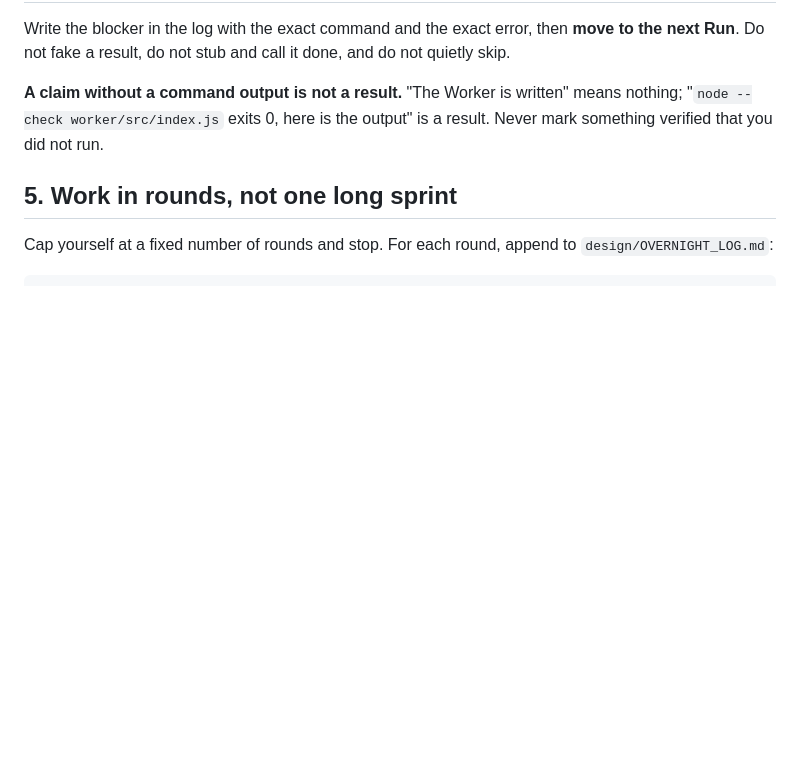
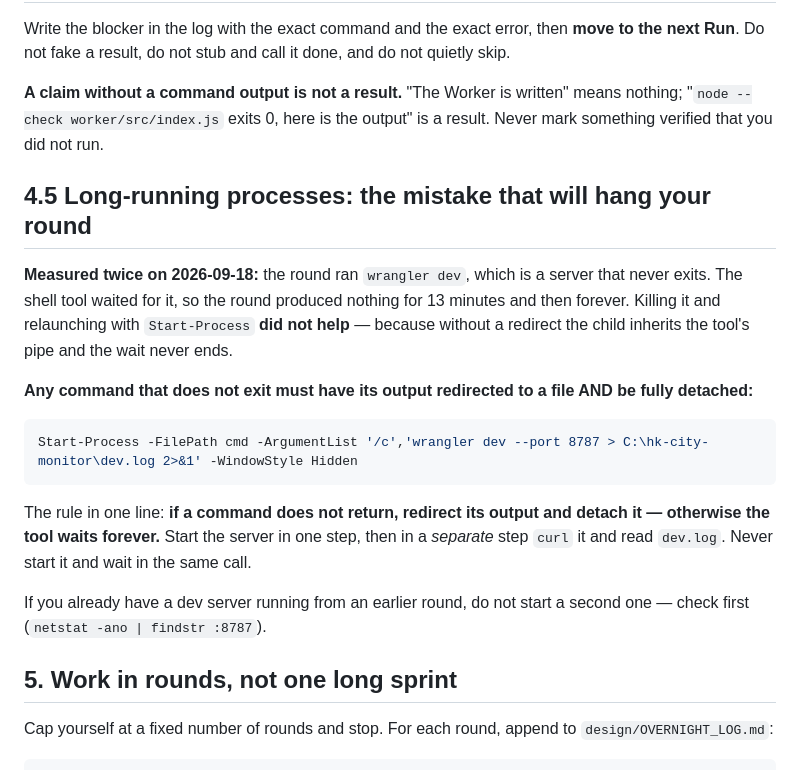
Before and after one commit to Cyruschu430/hk-city-monitor, a Markdown page: KIMI_BRIEF.md, the part around the change. GitHub-like rendering; blank space fills up the shorter version.

Commit message:
Stop the round hanging: a process that never exits must be detached with its output redirected
Twice tonight the agent started `wrangler dev`, which never exits, and the shell tool waited on it —
13 minutes of no output and then permanently. Killing it and relaunching via Start-Process did not
fix it either, because without a redirect the child still inherits the tool's pipe and the wait never
ends. The rule now in both AGENTS.md and the overnight brief: redirect the output to a file and
detach, then curl it in a separate step. Start it and wait in the same call and you hang.

Co-Authored-By: Hermes Agent <noreply@nousresearch.com>

````diff
--- a/KIMI_BRIEF.md
+++ b/KIMI_BRIEF.md
@@ -120,6 +120,26 @@ Run**. Do not fake a result, do not stub and call it done, and do not quietly sk
 "`node --check worker/src/index.js` exits 0, here is the output" is a result. Never mark something
 verified that you did not run.
 
+## 4.5 Long-running processes: the mistake that will hang your round
+
+**Measured twice on 2026-09-18:** the round ran `wrangler dev`, which is a server that never exits.
+The shell tool waited for it, so the round produced nothing for 13 minutes and then forever. Killing
+it and relaunching with `Start-Process` **did not help** — because without a redirect the child
+inherits the tool's pipe and the wait never ends.
+
+**Any command that does not exit must have its output redirected to a file AND be fully detached:**
+
+```powershell
+Start-Process -FilePath cmd -ArgumentList '/c','wrangler dev --port 8787 > C:\hk-city-monitor\dev.log 2>&1' -WindowStyle Hidden
+```
+
+The rule in one line: **if a command does not return, redirect its output and detach it — otherwise
+the tool waits forever.** Start the server in one step, then in a *separate* step `curl` it and read
+`dev.log`. Never start it and wait in the same call.
+
+If you already have a dev server running from an earlier round, do not start a second one — check
+first (`netstat -ano | findstr :8787`).
+
 ## 5. Work in rounds, not one long sprint
 
 Cap yourself at a fixed number of rounds and stop. For each round, append to
````
Also changed, not shown: AGENTS.md (+12 -0 lines).
